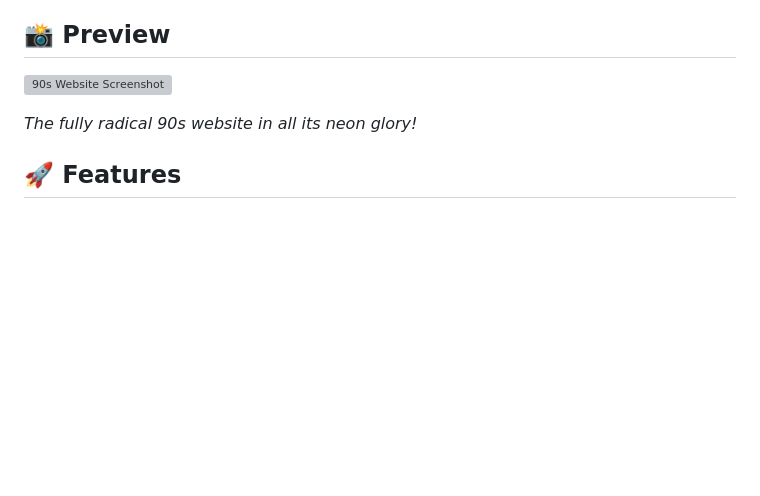
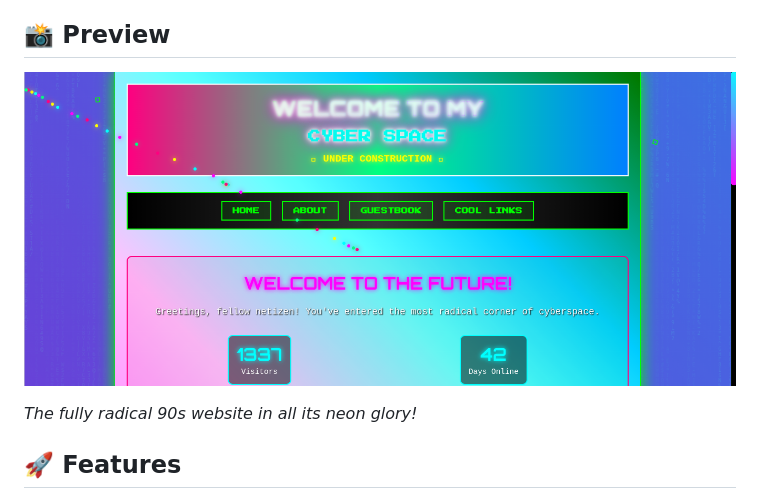
Before and after one commit to anujpaude1/s3-bucket, a Markdown page: README.md, the part around the change. Rendered like a GitHub page; blank space fills up the shorter version; grey boxes are pictures that could not be loaded.

Commit message:
format wrong

```diff
--- a/README.md
+++ b/README.md
@@ -4,7 +4,7 @@ A totally radical 90s-style website designed for testing S3 bucket hosting! This
 
 ## 📸 Preview
 
-![90s Website Screenshot](../images/image1.png)
+![90s Website Screenshot](images/image1.png)
 
 *The fully radical 90s website in all its neon glory!*
 
```
